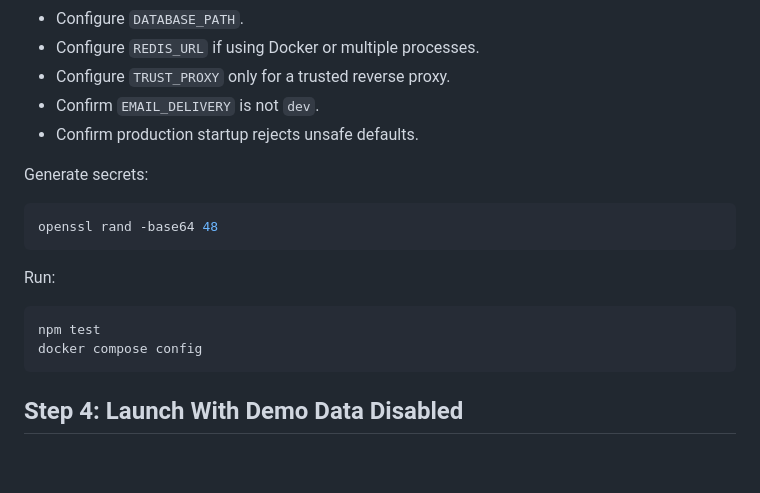
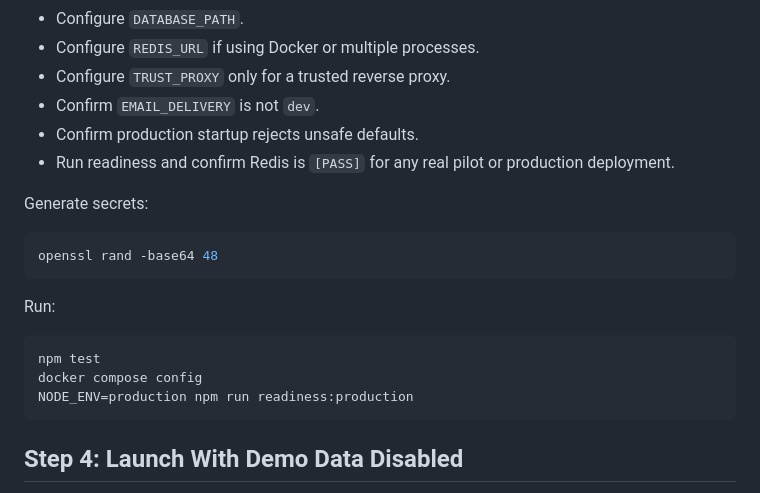
Before and after one commit to hkcmi/UniAnon, a Markdown page: FIRST_COMMUNITY_LAUNCH.md, the part around the change. GitHub-like rendering; blank space fills up the shorter version.

````diff
--- a/FIRST_COMMUNITY_LAUNCH.md
+++ b/FIRST_COMMUNITY_LAUNCH.md
@@ -76,6 +76,7 @@ Complete these items before starting production:
 - Configure `TRUST_PROXY` only for a trusted reverse proxy.
 - Confirm `EMAIL_DELIVERY` is not `dev`.
 - Confirm production startup rejects unsafe defaults.
+- Run readiness and confirm Redis is `[PASS]` for any real pilot or production deployment.
 
 Generate secrets:
 
@@ -88,6 +89,7 @@ Run:
 ```bash
 npm test
 docker compose config
+NODE_ENV=production npm run readiness:production
 ```
 
 ## Step 4: Launch With Demo Data Disabled
````
Also changed, not shown: DEVELOPMENT_PLAN.md (+3 -3 lines), PRODUCTION_PRIVACY_CHECKLIST.md (+2 -0 lines).
